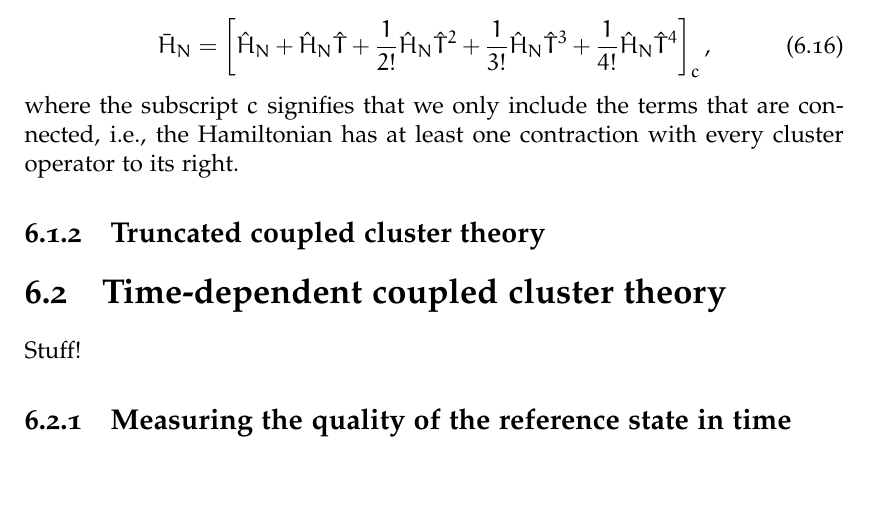
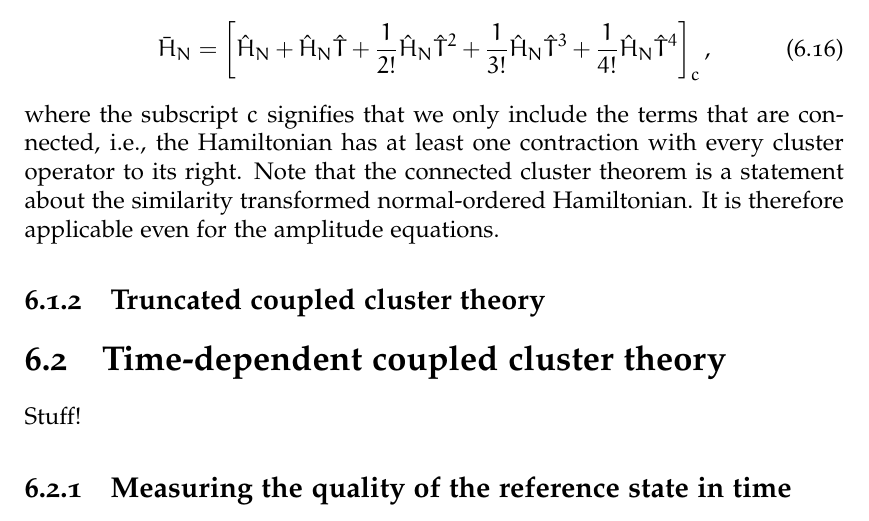
Before and after one commit to Schoyen/master-thesis, a LaTeX thesis (main.tex, which reads theory/coupled-cluster/coupled-cluster.tex): part of page 54 of 93, cut so that both start at the same text, the shorter picture padded with empty space. Compiled offline with XeLaTeX.

Commit message:
Add extra note on similarity transformed operator

```diff
--- a/theory/coupled-cluster/coupled-cluster.tex
+++ b/theory/coupled-cluster/coupled-cluster.tex
@@ -241,6 +241,9 @@
             where the subscript $c$ signifies that we only include the terms
             that are connected, i.e., the Hamiltonian has at least one
             contraction with every cluster operator to its right.
+            Note that the connected cluster theorem is a statement about the
+            similarity transformed normal-ordered Hamiltonian.
+            It is therefore applicable even for the amplitude equations.
 
         \subsection{Truncated coupled cluster theory}
 
```
